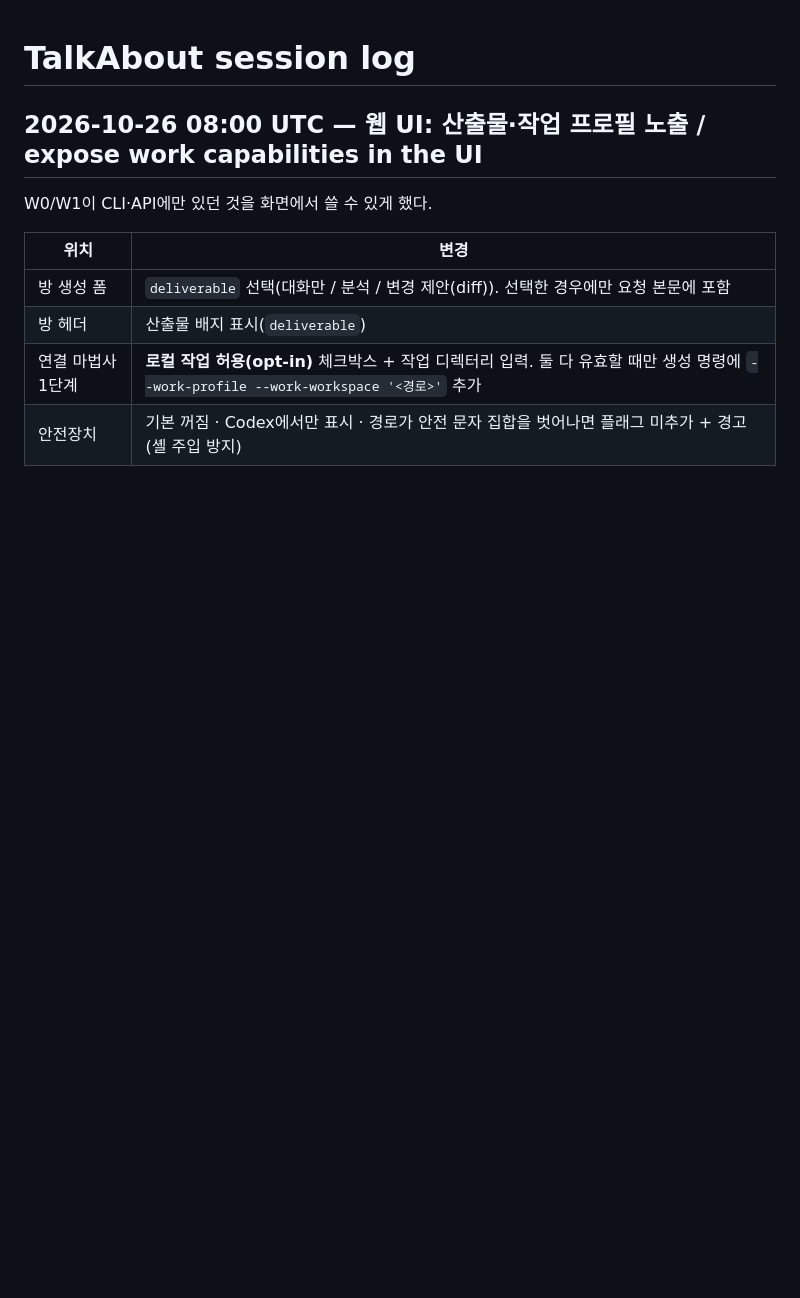
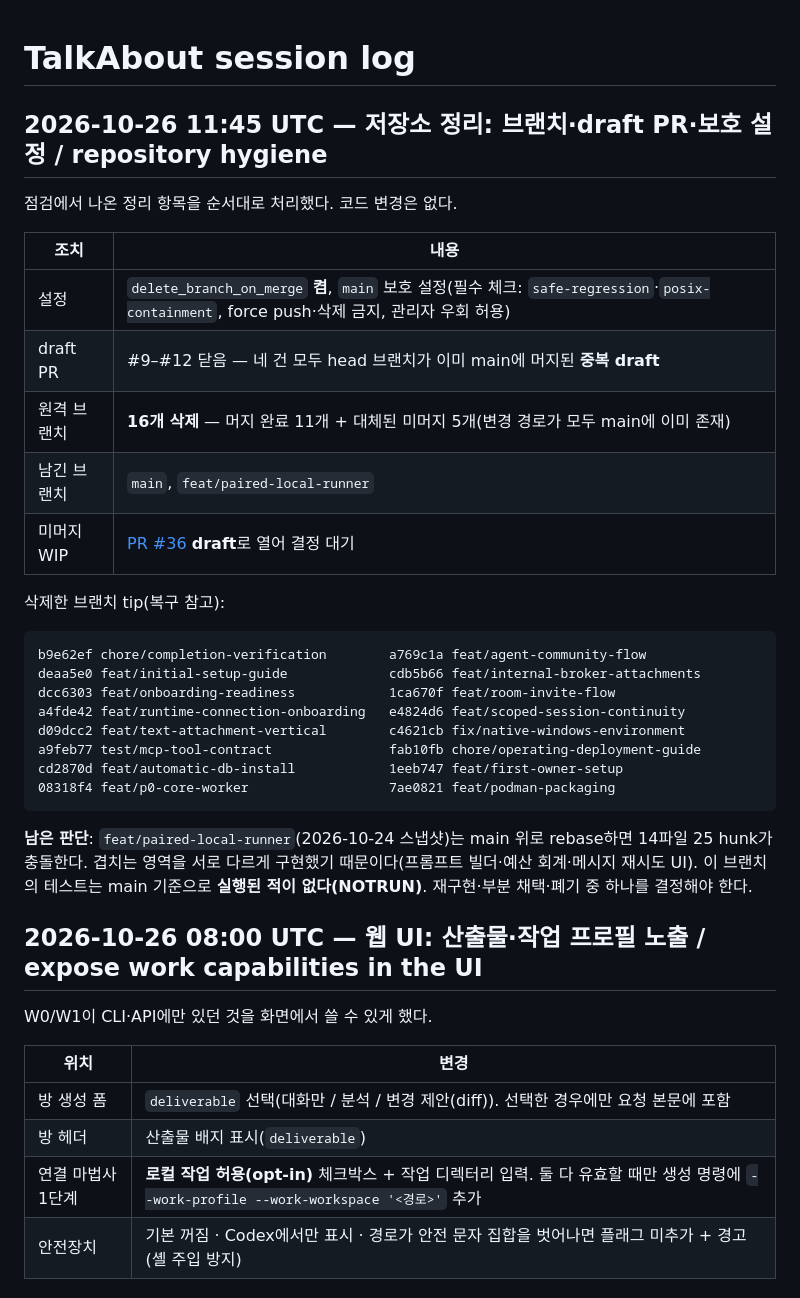
Before and after one commit to yjj3019/TalkAbout, a Markdown page: docs/SESSION_LOG.md, the part around the change. GitHub-like rendering; blank space fills up the shorter version.

Commit message:
docs: record the repository cleanup and the open decision on the WIP branch
Branch protection now requires both CI jobs; merged and superseded branches were deleted with their tips recorded; the four stale draft PRs were closed because their branches were already merged. The paired-local-runner snapshot stays on a branch behind draft PR #36: rebasing it onto main conflicts in 14 files (25 hunks) because it implements overlapping areas differently, and its tests have never run against main.

````diff
--- a/docs/SESSION_LOG.md
+++ b/docs/SESSION_LOG.md
@@ -1,4 +1,33 @@
 # TalkAbout session log
+
+## 2026-10-26 11:45 UTC — 저장소 정리: 브랜치·draft PR·보호 설정 / repository hygiene
+
+점검에서 나온 정리 항목을 순서대로 처리했다. 코드 변경은 없다.
+
+| 조치 | 내용 |
+| --- | --- |
+| 설정 | `delete_branch_on_merge` **켬**, `main` 보호 설정(필수 체크: `safe-regression`·`posix-containment`, force push·삭제 금지, 관리자 우회 허용) |
+| draft PR | #9–#12 닫음 — 네 건 모두 head 브랜치가 이미 main에 머지된 **중복 draft** |
+| 원격 브랜치 | **16개 삭제** — 머지 완료 11개 + 대체된 미머지 5개(변경 경로가 모두 main에 이미 존재) |
+| 남긴 브랜치 | `main`, `feat/paired-local-runner` |
+| 미머지 WIP | [PR #36](https://github.com/yjj3019/TalkAbout/pull/36) **draft**로 열어 결정 대기 |
+
+삭제한 브랜치 tip(복구 참고):
+
+```text
+b9e62ef chore/completion-verification        a769c1a feat/agent-community-flow
+deaa5e0 feat/initial-setup-guide             cdb5b66 feat/internal-broker-attachments
+dcc6303 feat/onboarding-readiness            1ca670f feat/room-invite-flow
+a4fde42 feat/runtime-connection-onboarding   e4824d6 feat/scoped-session-continuity
+d09dcc2 feat/text-attachment-vertical        c4621cb fix/native-windows-environment
+a9feb77 test/mcp-tool-contract               fab10fb chore/operating-deployment-guide
+cd2870d feat/automatic-db-install            1eeb747 feat/first-owner-setup
+08318f4 feat/p0-core-worker                  7ae0821 feat/podman-packaging
+```
+
+**남은 판단**: `feat/paired-local-runner`(2026-10-24 스냅샷)는 main 위로 rebase하면 14파일 25 hunk가 충돌한다.
+겹치는 영역을 서로 다르게 구현했기 때문이다(프롬프트 빌더·예산 회계·메시지 재시도 UI). 이 브랜치의 테스트는
+main 기준으로 **실행된 적이 없다(NOTRUN)**. 재구현·부분 채택·폐기 중 하나를 결정해야 한다.
 
 ## 2026-10-26 08:00 UTC — 웹 UI: 산출물·작업 프로필 노출 / expose work capabilities in the UI
 
````
Also changed, not shown: docs/STATUS.md (+1 -0 lines).
